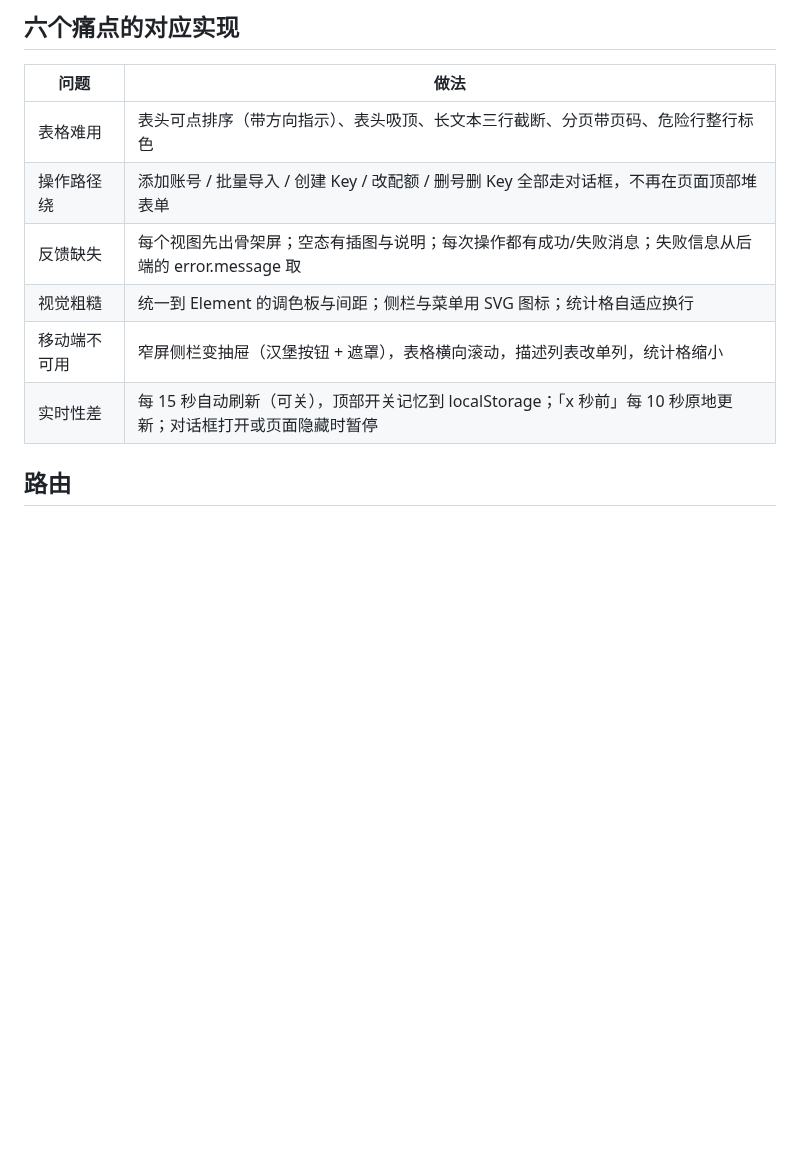
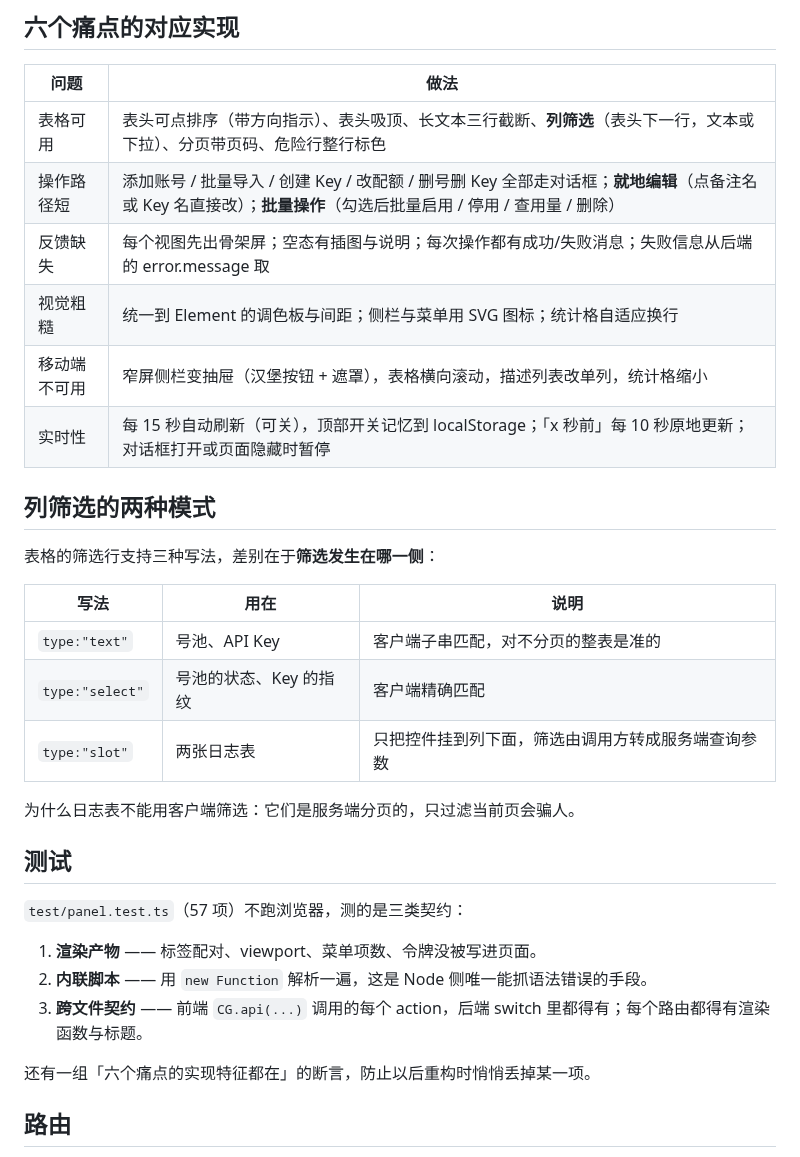
Before and after one commit to MoTeam-cn/ClaudeGate, a Markdown page: docs/panel.md, the part around one of its changes. Rendered like a GitHub page; blank space fills up the shorter version.

```diff
--- a/docs/panel.md
+++ b/docs/panel.md
@@ -25,12 +27,34 @@
 
 | 问题 | 做法 |
 |---|---|
-| 表格难用 | 表头可点排序（带方向指示）、表头吸顶、长文本三行截断、分页带页码、危险行整行标色 |
-| 操作路径绕 | 添加账号 / 批量导入 / 创建 Key / 改配额 / 删号删 Key 全部走对话框，不再在页面顶部堆表单 |
+| 表格可用 | 表头可点排序（带方向指示）、表头吸顶、长文本三行截断、**列筛选**（表头下一行，文本或下拉）、分页带页码、危险行整行标色 |
+| 操作路径短 | 添加账号 / 批量导入 / 创建 Key / 改配额 / 删号删 Key 全部走对话框；**就地编辑**（点备注名或 Key 名直接改）；**批量操作**（勾选后批量启用 / 停用 / 查用量 / 删除） |
 | 反馈缺失 | 每个视图先出骨架屏；空态有插图与说明；每次操作都有成功/失败消息；失败信息从后端的 error.message 取 |
 | 视觉粗糙 | 统一到 Element 的调色板与间距；侧栏与菜单用 SVG 图标；统计格自适应换行 |
 | 移动端不可用 | 窄屏侧栏变抽屉（汉堡按钮 + 遮罩），表格横向滚动，描述列表改单列，统计格缩小 |
-| 实时性差 | 每 15 秒自动刷新（可关），顶部开关记忆到 localStorage；「x 秒前」每 10 秒原地更新；对话框打开或页面隐藏时暂停 |
+| 实时性 | 每 15 秒自动刷新（可关），顶部开关记忆到 localStorage；「x 秒前」每 10 秒原地更新；对话框打开或页面隐藏时暂停 |
+
+## 列筛选的两种模式
+
+表格的筛选行支持三种写法，差别在于**筛选发生在哪一侧**：
+
+| 写法 | 用在 | 说明 |
+|---|---|---|
+| `type:"text"` | 号池、API Key | 客户端子串匹配，对不分页的整表是准的 |
+| `type:"select"` | 号池的状态、Key 的指纹 | 客户端精确匹配 |
+| `type:"slot"` | 两张日志表 | 只把控件挂到列下面，筛选由调用方转成服务端查询参数 |
+
+为什么日志表不能用客户端筛选：它们是服务端分页的，只过滤当前页会骗人。
+
+## 测试
+
+`test/panel.test.ts`（57 项）不跑浏览器，测的是三类契约：
+
+1. **渲染产物** —— 标签配对、viewport、菜单项数、令牌没被写进页面。
+2. **内联脚本** —— 用 `new Function` 解析一遍，这是 Node 侧唯一能抓语法错误的手段。
+3. **跨文件契约** —— 前端 `CG.api(...)` 调用的每个 action，后端 switch 里都得有；每个路由都得有渲染函数与标题。
+
+还有一组「六个痛点的实现特征都在」的断言，防止以后重构时悄悄丢掉某一项。
 
 ## 路由
 
```
Also changed, not shown: other parts of docs/panel.md (+2 -0 lines), docs/development.md (+7 -1 lines), docs/panel-accounts.png (added), docs/panel-logs.png, docs/panel.png, 7 other files.
